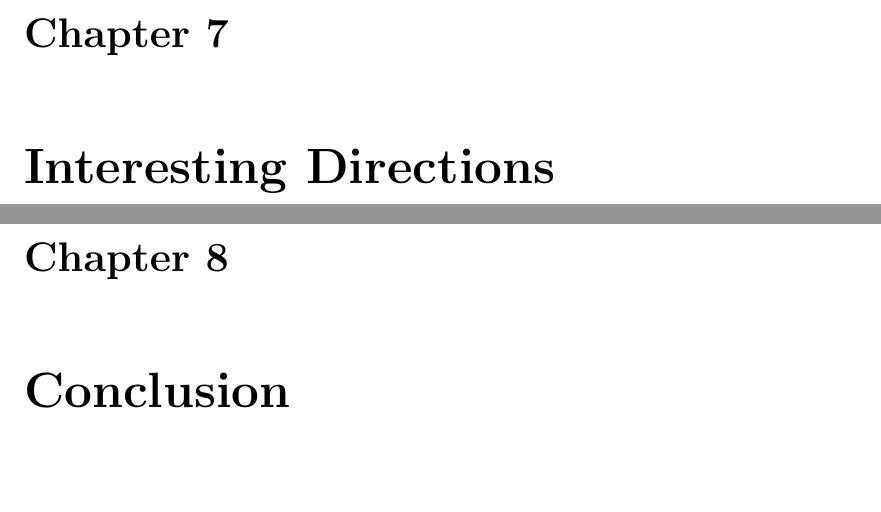
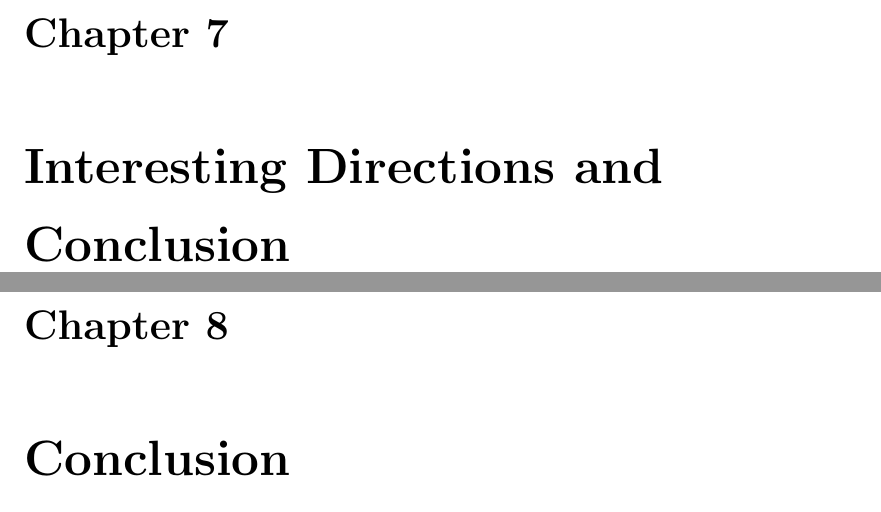
Before and after one commit to hallpaz/phd-thesis, a LaTeX thesis (thesis/thesis.tex, which reads thesis/chapters/7_interesting.tex): two parts of pages 100 and 101 of 110, joined at a grey line, cut so that both start at the same text. Compiled offline with pdfLaTeX.

Commit message:
merged chapters 7 and 8

```diff
--- a/thesis/chapters/7_interesting.tex
+++ b/thesis/chapters/7_interesting.tex
@@ -1,4 +1,4 @@
-\chapter{Interesting Directions}
+\chapter{Interesting Directions and Conclusion}
 \label{chap:future}
 
 
@@ -67,3 +67,6 @@
 % % To apply the solid texture, we extract meshes from implicit surfaces represented by neural networks and perform the inference of the texture network at the vertices of the mesh. We render the scene using \textit{path tracing}, and we can choose among various materials and shading options to enhance the visual quality of the scene. This demonstrates that this approach can be fully integrated in the  graphics pipeline.
 
 % % \end{comment}
+
+
+\chapter{Conclusion}
```
Also changed, not shown: thesis/chapters/8_conclusion.tex (deleted, +0 -16 lines), thesis/thesis.tex (+0 -10 lines), thesis/chapters/7_interesting.tex (15 more changed lines).
